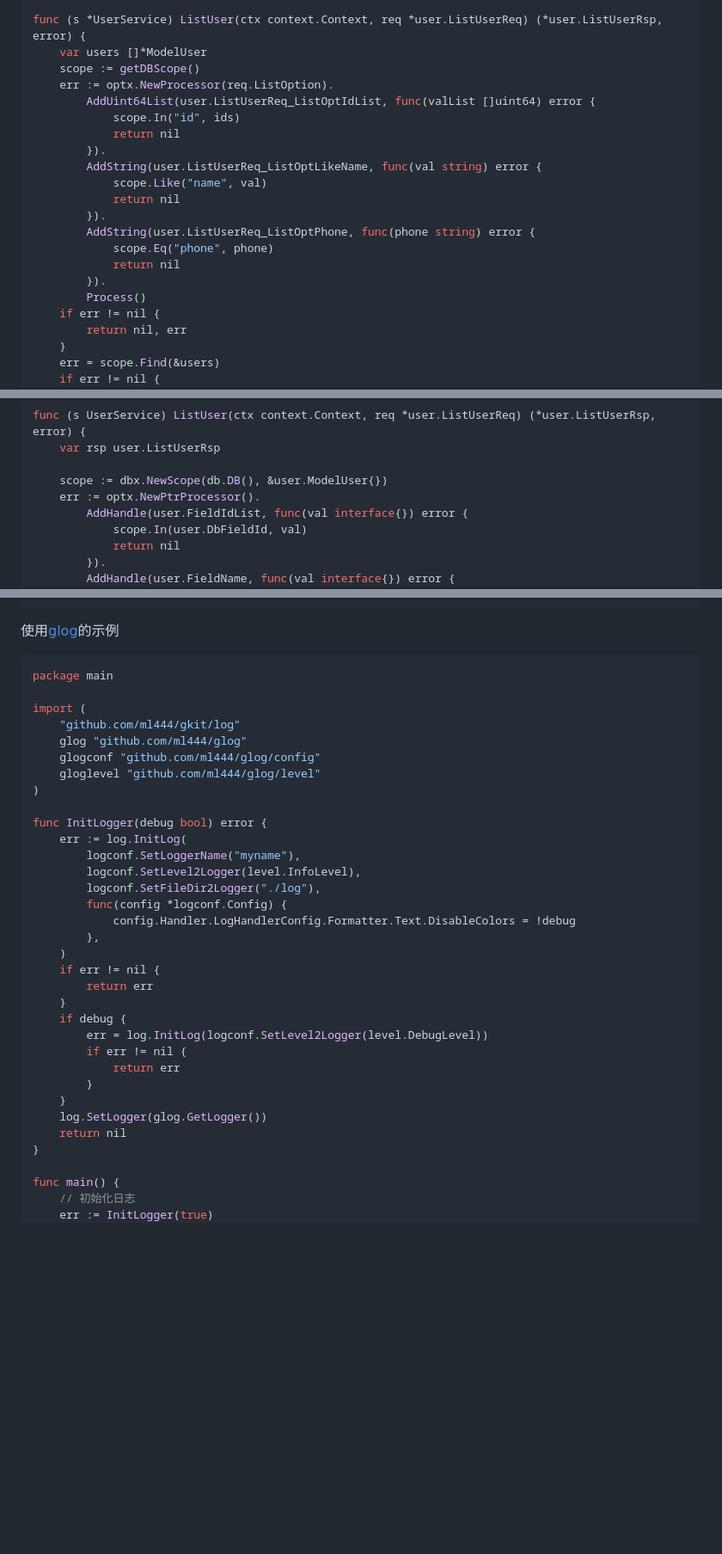
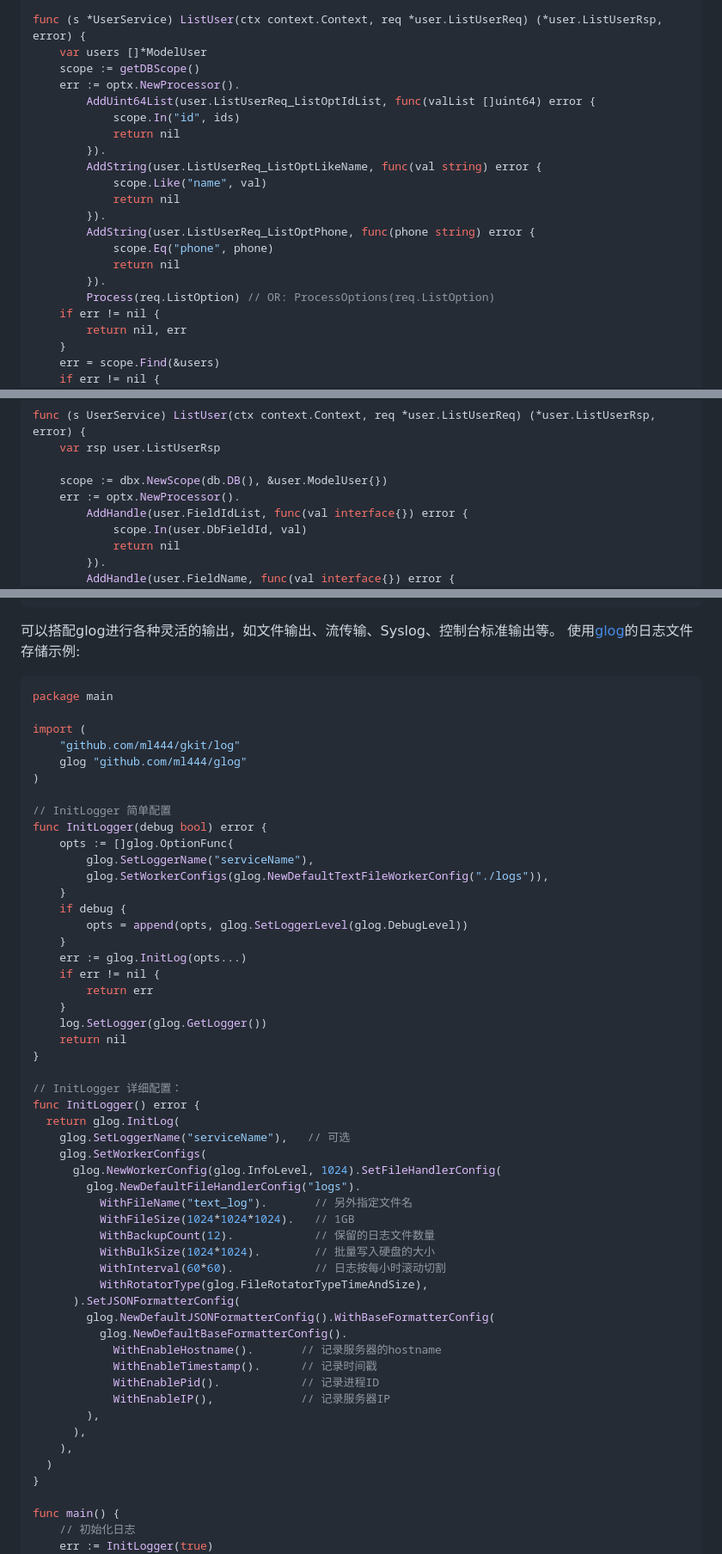
Before and after one commit to ml444/gkit, a Markdown page: README_CN.md, 3 parts joined by grey strips. Shown at 86% size. GitHub-like rendering; blank space fills up the shorter version.

Commit message:
docs: update logger's usage

````diff
--- a/README_CN.md
+++ b/README_CN.md
@@ -546,7 +546,7 @@ func NewUserService() UserService {
 func (s *UserService) ListUser(ctx context.Context, req *user.ListUserReq) (*user.ListUserRsp, error) {
 	var users []*ModelUser
 	scope := getDBScope()
-	err := optx.NewProcessor(req.ListOption).
+	err := optx.NewProcessor().
 		AddUint64List(user.ListUserReq_ListOptIdList, func(valList []uint64) error {
 			scope.In("id", ids)
 			return nil
@@ -559,7 +559,7 @@ func (s *UserService) ListUser(ctx context.Context, req *user.ListUserReq) (*use
 			scope.Eq("phone", phone)
 			return nil
 		}).
-		Process()
+		Process(req.ListOption) // OR: ProcessOptions(req.ListOption)
 	if err != nil {
 		return nil, err
 	}
@@ -662,7 +662,7 @@ func (s UserService) ListUser(ctx context.Context, req *user.ListUserReq) (*user
 	var rsp user.ListUserRsp
 
 	scope := dbx.NewScope(db.DB(), &user.ModelUser{})
-	err := optx.NewPtrProcessor().
+	err := optx.NewProcessor().
 		AddHandle(user.FieldIdList, func(val interface{}) error {
 			scope.In(user.DbFieldId, val)
 			return nil
@@ -718,8 +718,8 @@ func main() {
 	log.Fatalf("hi, %s! this is fatal", name)
 }
 ```
-
-使用[glog](https://github.com/ml444/glog)的示例
+可以搭配glog进行各种灵活的输出，如文件输出、流传输、Syslog、控制台标准输出等。
+使用[glog](https://github.com/ml444/glog)的日志文件存储示例:
 
 ```go
 package main
@@ -727,30 +727,49 @@ package main
 import (
 	"github.com/ml444/gkit/log"
 	glog "github.com/ml444/glog"
-	glogconf "github.com/ml444/glog/config"
-	gloglevel "github.com/ml444/glog/level"
 )
 
+// InitLogger 简单配置
 func InitLogger(debug bool) error {
-	err := log.InitLog(
-		logconf.SetLoggerName("myname"),
-		logconf.SetLevel2Logger(level.InfoLevel),
-		logconf.SetFileDir2Logger("./log"),
-		func(config *logconf.Config) {
-			config.Handler.LogHandlerConfig.Formatter.Text.DisableColors = !debug
-		},
-	)
+    opts := []glog.OptionFunc{
+        glog.SetLoggerName("serviceName"),
+        glog.SetWorkerConfigs(glog.NewDefaultTextFileWorkerConfig("./logs")),
+    }
+    if debug {
+        opts = append(opts, glog.SetLoggerLevel(glog.DebugLevel))
+    }
+	err := glog.InitLog(opts...)
 	if err != nil {
 		return err
 	}
-	if debug {
-		err = log.InitLog(logconf.SetLevel2Logger(level.DebugLevel))
-		if err != nil {
-			return err
-		}
-	}
 	log.SetLogger(glog.GetLogger())
 	return nil
+}
+
+// InitLogger 详细配置：
+func InitLogger() error {
+  return glog.InitLog(
+    glog.SetLoggerName("serviceName"),   // 可选
+    glog.SetWorkerConfigs(
+      glog.NewWorkerConfig(glog.InfoLevel, 1024).SetFileHandlerConfig(
+        glog.NewDefaultFileHandlerConfig("logs").
+          WithFileName("text_log").       // 另外指定文件名
+          WithFileSize(1024*1024*1024).   // 1GB
+          WithBackupCount(12).            // 保留的日志文件数量
+          WithBulkSize(1024*1024).        // 批量写入硬盘的大小
+          WithInterval(60*60).            // 日志按每小时滚动切割
+          WithRotatorType(glog.FileRotatorTypeTimeAndSize),
+      ).SetJSONFormatterConfig(
+        glog.NewDefaultJSONFormatterConfig().WithBaseFormatterConfig(
+          glog.NewDefaultBaseFormatterConfig().
+            WithEnableHostname().       // 记录服务器的hostname
+            WithEnableTimestamp().      // 记录时间戳
+            WithEnablePid().            // 记录进程ID
+            WithEnableIP(),             // 记录服务器IP
+        ),
+      ),
+    ),
+  )
 }
 
 func main() {
````
Also changed, not shown: other parts of README_CN.md (+2 -2 lines), README.md (+37 -16 lines).
